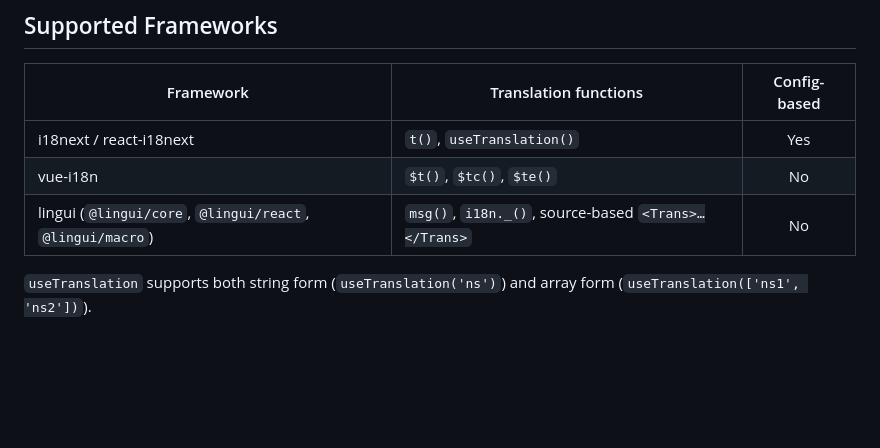
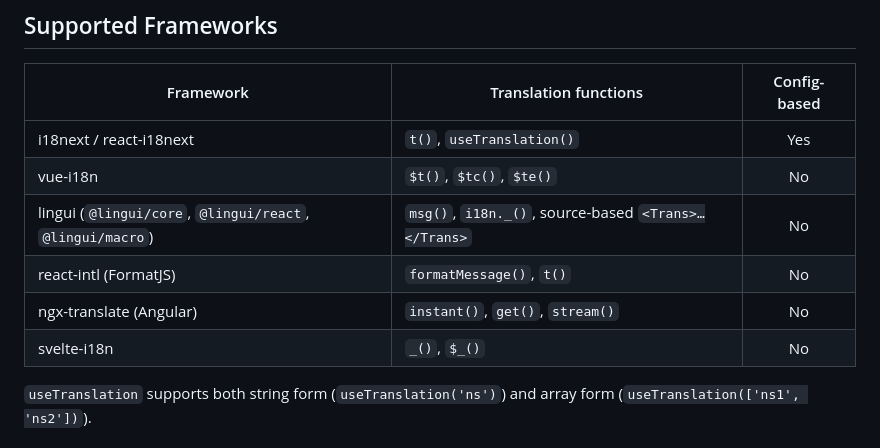
Before and after one commit to IBRAHIMDANS/i18nSupportPlus, a Markdown page: README.md, the part around the change. Drawn GitHub-style; blank space fills up the shorter version.

Commit message:
docs(readme): document react-intl, ngx-translate and svelte-i18n support

```diff
--- a/README.md
+++ b/README.md
@@ -39,6 +39,9 @@ with JSON, YAML and PO/POT files. A setup wizard auto-configures it on first lau
 | i18next / react-i18next | `t()`, `useTranslation()` | Yes |
 | vue-i18n | `$t()`, `$tc()`, `$te()` | No |
 | lingui (`@lingui/core`, `@lingui/react`, `@lingui/macro`) | `msg()`, `i18n._()`, source-based `<Trans>…</Trans>` | No |
+| react-intl (FormatJS) | `formatMessage()`, `t()` | No |
+| ngx-translate (Angular) | `instant()`, `get()`, `stream()` | No |
+| svelte-i18n | `_()`, `$_()` | No |
 
 `useTranslation` supports both string form (`useTranslation('ns')`) and array form (`useTranslation(['ns1', 'ns2'])`).
 
```
Also changed, not shown: CHANGELOG.md (+4 -0 lines).
